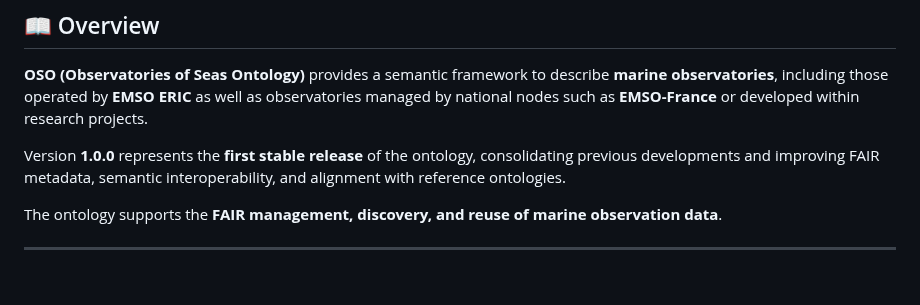
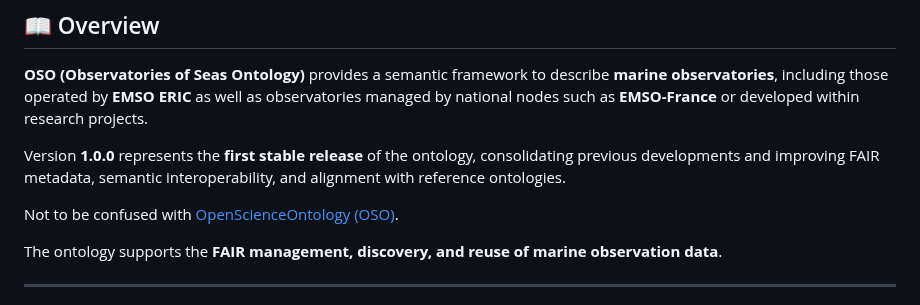
Before and after one commit to emso-eric/oso-ontology, a Markdown page: README.md, the part around the change. Drawn GitHub-style; blank space fills up the shorter version.

Commit message:
Clarify OSO distinction in README
Added clarification to distinguish OSO from OpenScienceOntology.

```diff
--- a/README.md
+++ b/README.md
@@ -16,6 +16,8 @@
 **OSO (Observatories of Seas Ontology)** provides a semantic framework to describe **marine observatories**, including those operated by **EMSO ERIC** as well as observatories managed by national nodes such as **EMSO-France** or developed within research projects.
 
 Version **1.0.0** represents the **first stable release** of the ontology, consolidating previous developments and improving FAIR metadata, semantic interoperability, and alignment with reference ontologies.
+
+Not to be confused with [OpenScienceOntology (OSO)](https://gitlab.com/opensourcelab/scientificdata/ontologies/openscienceontology/data).
 
 The ontology supports the **FAIR management, discovery, and reuse of marine observation data**.
 
```
